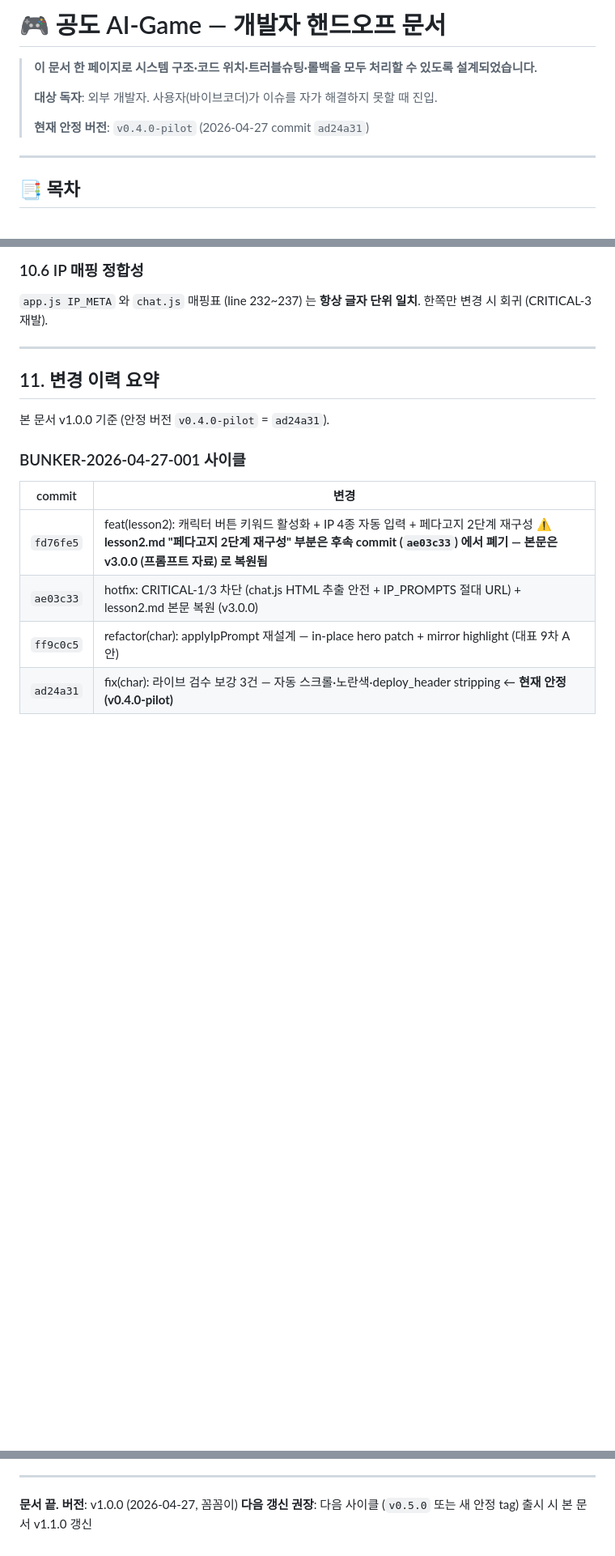
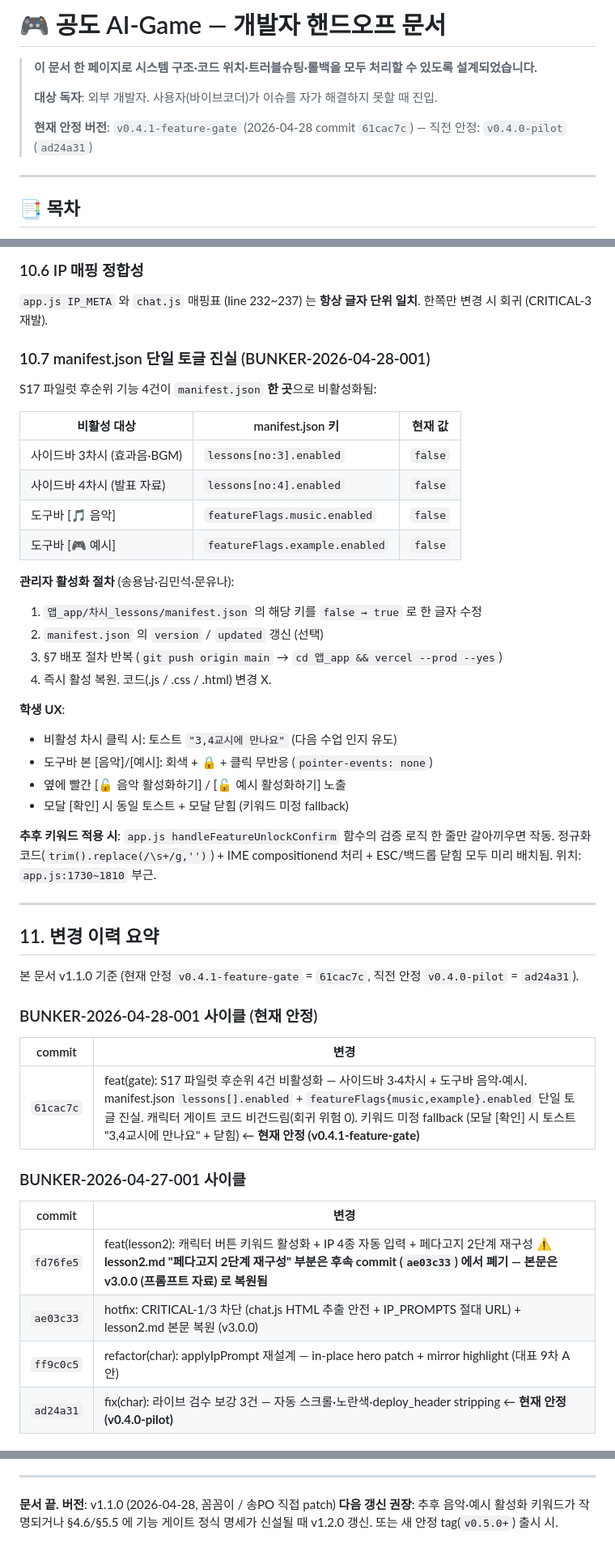
Before and after one commit to syn-glitch/gongdo-ai-game, a Markdown page: docs/DEVELOPER_HANDOFF.md, 3 parts joined by grey strips. Shown at 81% size. Drawn GitHub-style; blank space fills up the shorter version.

Commit message:
docs(handoff): v1.0.1 → v1.1.0 — BUNKER-2026-04-28-001 사이클 동기
- 안정 tag v0.4.0-pilot → v0.4.1-feature-gate (commit 61cac7c)
- §1 빠른 시작 표 / §8.4 안정 버전 매칭표 갱신
- §10.7 신설 — manifest.json 단일 토글 진실 (관리자 활성화 절차 + 학생 UX + 추후 키워드 적용 가이드)
- §11 변경 이력 요약에 BUNKER-2026-04-28-001 사이클 추가

Co-Authored-By: Claude Opus 4.7 (1M context) <noreply@anthropic.com>

```diff
--- a/docs/DEVELOPER_HANDOFF.md
+++ b/docs/DEVELOPER_HANDOFF.md
@@ -3,15 +3,16 @@
  📋 문서 배포 이력 (Deploy Header)
  ============================================
  @file        DEVELOPER_HANDOFF.md
- @version     v1.0.1
- @updated     2026-04-27 (KST)
- @agent       📝 꼼꼼이 (Docs Team Lead)
+ @version     v1.1.0
+ @updated     2026-04-28 (KST)
+ @agent       📝 꼼꼼이 (Docs Team Lead) · 송PO 직접 patch (BUNKER-2026-04-28-001 사이클 동기)
  @ordered-by  용남 대표
  @description 외부 개발자 핸드오프 문서 — 이슈 발생 시 사용자(바이브코더) 가 자체 해결 못 하면 개발자가 본 문서만 보고 진단·해결하기 위한 단일 진실 원천.
  @audience    문유나 / 김민석 (외부 개발자)
- @scope       gongdo-ai-game (https://gongdo-ai-game.vercel.app/) v0.4.0-pilot 기준
+ @scope       gongdo-ai-game (https://gongdo-ai-game.vercel.app/) v0.4.1-feature-gate 기준
 
  ── 변경 이력 ──────────────────────────
+ v1.1.0 | 2026-04-28 | 꼼꼼이 (송PO 직접 patch) | BUNKER-2026-04-28-001 사이클 통합 — 안정 tag v0.4.1-feature-gate, S17 파일럿 후순위 4건 비활성화 (사이드바 3·4차시 + 도구바 음악·예시), manifest.json 단일 토글 진실 운영 메모(§10.7) 신설
  v1.0.1 | 2026-04-27 | 꼼꼼이 (송PO 직접 patch) | 김감사 QA Overall 84.5 보강 — line 번호 7곳 정정 + 'ok' 분기 후속 호출 보강 + 검증 매트릭스 #6 + commit 폐기 명시
  v1.0.0 | 2026-04-27 | 꼼꼼이 | 최초 작성 — BUNKER-2026-04-27-001 사이클 산출물 통합
  ============================================
@@ -23,7 +24,7 @@
 >
 > **대상 독자**: 외부 개발자. 사용자(바이브코더)가 이슈를 자가 해결하지 못할 때 진입.
 >
-> **현재 안정 버전**: `v0.4.0-pilot` (2026-04-27 commit `ad24a31`)
+> **현재 안정 버전**: `v0.4.1-feature-gate` (2026-04-28 commit `61cac7c`) — 직전 안정: `v0.4.0-pilot` (`ad24a31`)
 
 ---
 
@@ -653,11 +655,42 @@ moon   → https://github.com/GongDo-Inc/gongdo-ai-game.git    ← fork (백업/
 
 `app.js IP_META` 와 `chat.js` 매핑표 (line 232~237) 는 **항상 글자 단위 일치**. 한쪽만 변경 시 회귀 (CRITICAL-3 재발).
 
+### 10.7 manifest.json 단일 토글 진실 (BUNKER-2026-04-28-001)
+
+S17 파일럿 후순위 기능 4건이 `manifest.json` **한 곳**으로 비활성화됨:
+
+| 비활성 대상 | manifest.json 키 | 현재 값 |
+|---|---|---|
+| 사이드바 3차시 (효과음·BGM) | `lessons[no:3].enabled` | `false` |
+| 사이드바 4차시 (발표 자료) | `lessons[no:4].enabled` | `false` |
+| 도구바 [🎵 음악] | `featureFlags.music.enabled` | `false` |
+| 도구바 [🎮 예시] | `featureFlags.example.enabled` | `false` |
+
+**관리자 활성화 절차** (송용남·김민석·문유나):
+1. `앱_app/차시_lessons/manifest.json` 의 해당 키를 `false → true` 로 한 글자 수정
+2. `manifest.json` 의 `version` / `updated` 갱신 (선택)
+3. §7 배포 절차 반복 (`git push origin main` → `cd 앱_app && vercel --prod --yes`)
+4. 즉시 활성 복원. 코드(.js / .css / .html) 변경 X.
+
+**학생 UX**:
+- 비활성 차시 클릭 시: 토스트 `"3,4교시에 만나요"` (다음 수업 인지 유도)
+- 도구바 본 [음악]/[예시]: 회색 + 🔒 + 클릭 무반응 (`pointer-events: none`)
+- 옆에 빨간 [🔓 음악 활성화하기] / [🔓 예시 활성화하기] 노출
+- 모달 [확인] 시 동일 토스트 + 모달 닫힘 (키워드 미정 fallback)
+
+**추후 키워드 적용 시**: `app.js handleFeatureUnlockConfirm` 함수의 검증 로직 한 줄만 갈아끼우면 작동. 정규화 코드(`trim().replace(/\s+/g,'')`) + IME compositionend 처리 + ESC/백드롭 닫힘 모두 미리 배치됨. 위치: `app.js:1730~1810` 부근.
+
 ---
 
 ## 11. 변경 이력 요약
 
-본 문서 v1.0.0 기준 (안정 버전 `v0.4.0-pilot` = `ad24a31`).
+본 문서 v1.1.0 기준 (현재 안정 `v0.4.1-feature-gate` = `61cac7c`, 직전 안정 `v0.4.0-pilot` = `ad24a31`).
+
+### BUNKER-2026-04-28-001 사이클 (현재 안정)
+
+| commit | 변경 |
+|---|---|
+| `61cac7c` | feat(gate): S17 파일럿 후순위 4건 비활성화 — 사이드바 3·4차시 + 도구바 음악·예시. manifest.json `lessons[].enabled` + `featureFlags{music,example}.enabled` 단일 토글 진실. 캐릭터 게이트 코드 비건드림(회귀 위험 0). 키워드 미정 fallback (모달 [확인] 시 토스트 "3,4교시에 만나요" + 닫힘) ← **현재 안정 (v0.4.1-feature-gate)** |
 
 ### BUNKER-2026-04-27-001 사이클
 
@@ -768,5 +801,5 @@ vercel inspect <deployment-id-or-url>
 ---
 
 **문서 끝.**
-**버전**: v1.0.0 (2026-04-27, 꼼꼼이)
-**다음 갱신 권장**: 다음 사이클 (`v0.5.0` 또는 새 안정 tag) 출시 시 본 문서 v1.1.0 갱신
+**버전**: v1.1.0 (2026-04-28, 꼼꼼이 / 송PO 직접 patch)
+**다음 갱신 권장**: 추후 음악·예시 활성화 키워드가 작명되거나 §4.6/§5.5 에 기능 게이트 정식 명세가 신설될 때 v1.2.0 갱신. 또는 새 안정 tag(`v0.5.0+`) 출시 시.
```
Also changed, not shown: other parts of docs/DEVELOPER_HANDOFF.md (+4 -3 lines).
